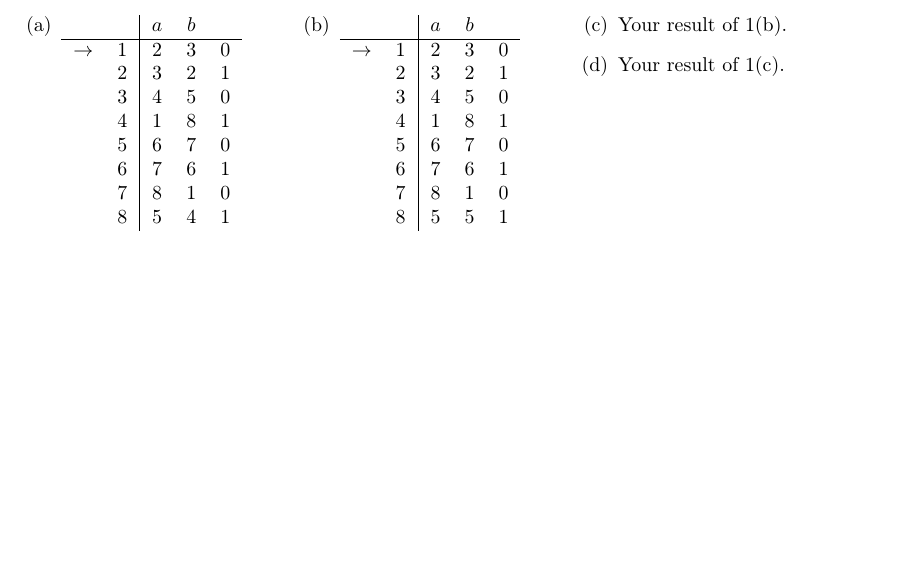
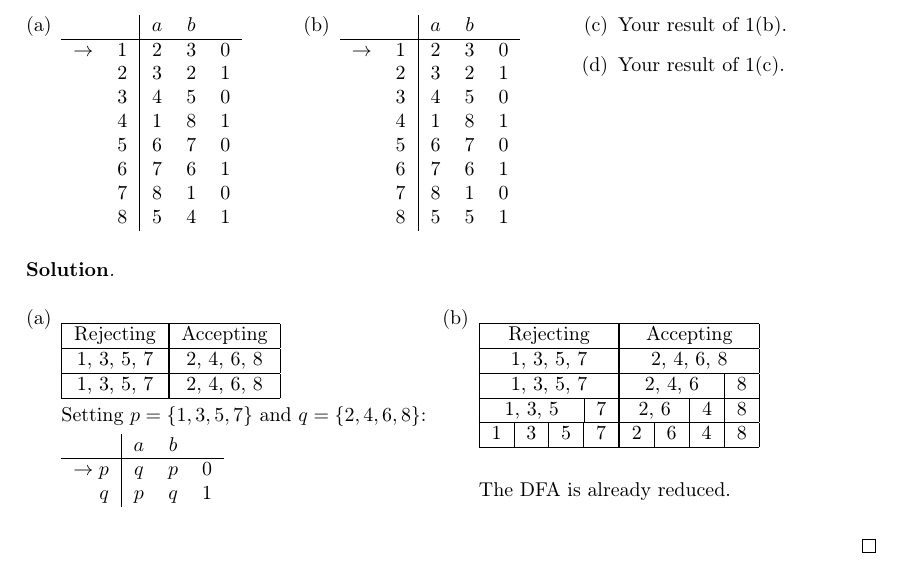
Before and after one commit to khalid-salad/uh-automata-notes, a LaTeX document (main.tex, which reads exercise-set-1.tex): part of page 12 of 13, cut so that both start at the same text, the shorter picture padded with empty space. Compiled offline with pdfLaTeX.

Commit message:
Exercise 2a, 2b

```diff
--- a/exercise-set-1.tex
+++ b/exercise-set-1.tex
@@ -186,6 +186,36 @@ Reduce the following DFAs:
 \end{enumerate}
 \end{exercise}
 
+\begin{solution}\mbox{\\}
+    \begin{enumerate}[(a)]
+        \begin{multicols}{2}
+            \item \begin{tabular}[t]{|c|c|c|c|c|c|c|c|}\hline
+                \multicolumn{4}{|c|}{Rejecting} & \multicolumn{4}{|c|}{Accepting}\\\hline
+                \multicolumn{4}{|c|}{1, 3, 5, 7} & \multicolumn{4}{|c|}{2, 4, 6, 8}\\\hline
+                \multicolumn{4}{|c|}{1, 3, 5, 7} & \multicolumn{4}{|c|}{2, 4, 6, 8}\\\hline
+                \end{tabular}
+
+                Setting $p=\{1, 3, 5, 7\}$ and $q=\{2, 4, 6, 8\}$:
+
+                \begin{tabular}{r| c c r}
+                    & $a$ & $b$ & \\\hline
+                    $\to p$ & $q$ & $p$ & 0\\
+                          $q$ & $p$ & $q$ & 1\\
+               \end{tabular}
+
+            \item \begin{tabular}[t]{|c|c|c|c|c|c|c|c|}\hline
+                \multicolumn{4}{|c|}{Rejecting} & \multicolumn{4}{|c|}{Accepting}\\\hline
+                \multicolumn{4}{|c|}{1, 3, 5, 7} & \multicolumn{4}{|c|}{2, 4, 6, 8}\\\hline
+                \multicolumn{4}{|c|}{1, 3, 5, 7} & \multicolumn{3}{|c|}{2, 4, 6} & \multicolumn{1}{c|}{8}\\\hline
+                \multicolumn{3}{|c}{1, 3, 5} & \multicolumn{1}{|c|}{7} & \multicolumn{2}{|c}{2, 6} & \multicolumn{1}{|c|}{4} & \multicolumn{1}{c|}{8}\\\hline
+                1 & 3 & 5 & \multicolumn{1}{c|}{7} & \multicolumn{1}{|c|}{2} & 6 & 4 & 8\\\hline
+                \end{tabular}
+
+                The DFA is already reduced.
+        \end{multicols}
+    \end{enumerate}
+\end{solution}
+
 \begin{exercise}{3}
 Construct NFAs for the following regular expressions using the construction given in class; then find the corresponding DFAs; then reduce them:
 \begin{enumerate}[(a)]
```
Also changed, not shown: main.pdf.
